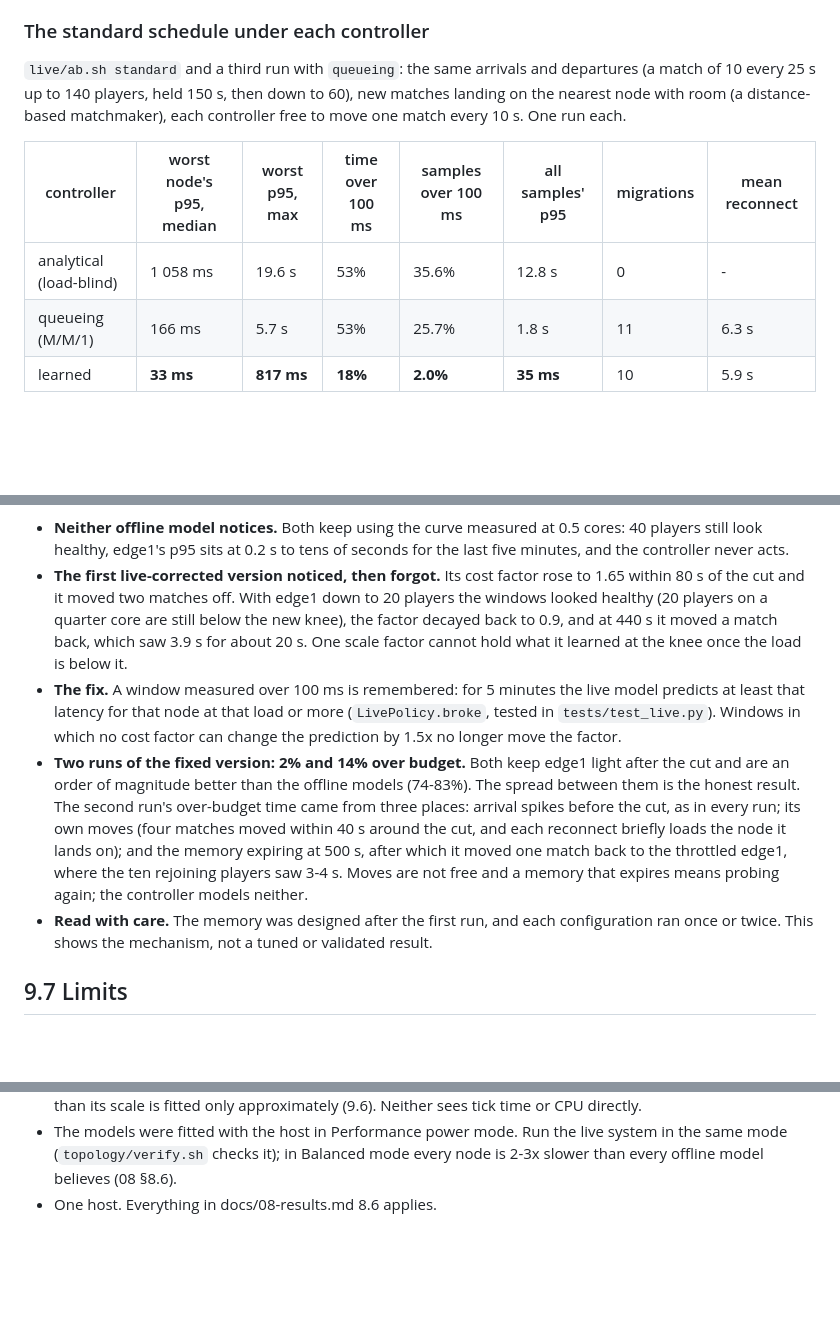
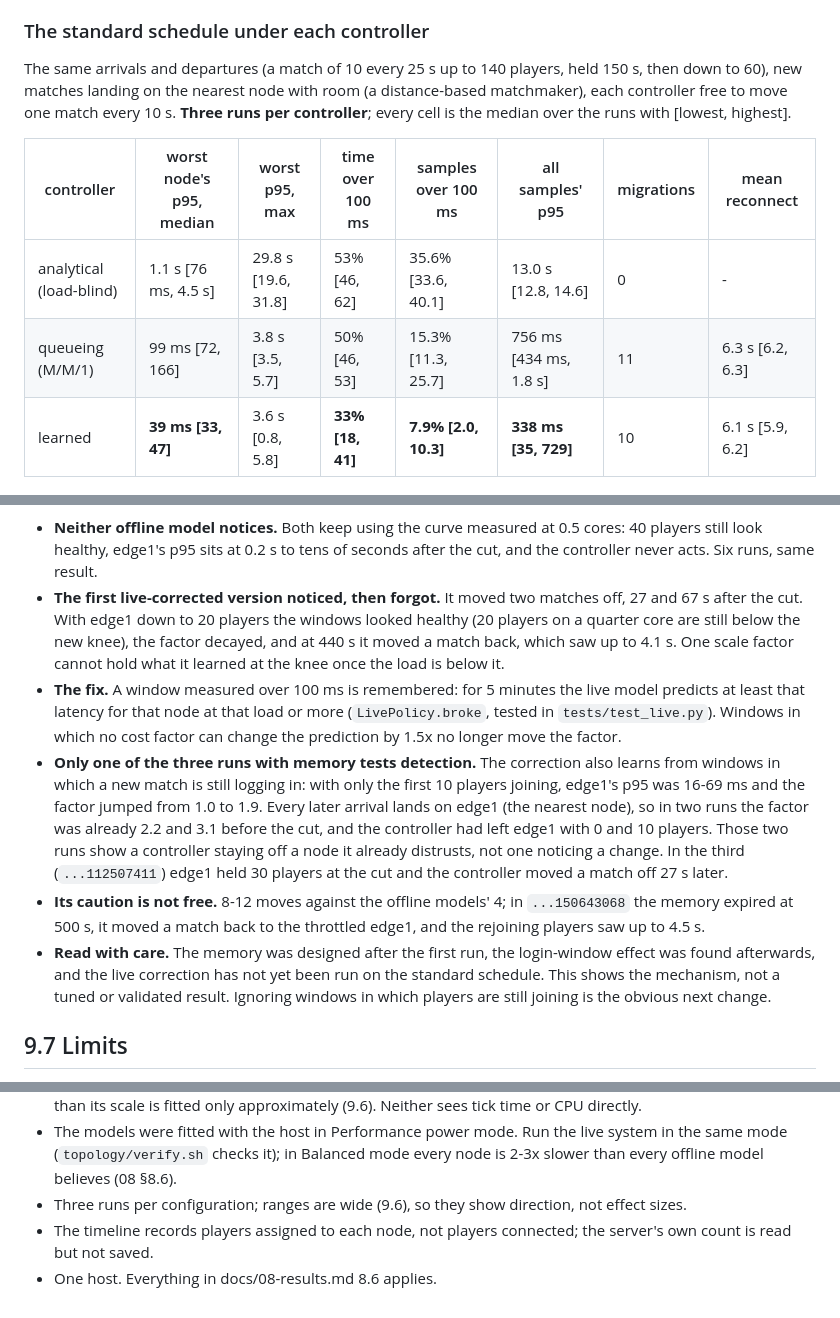
Before and after one commit to ankamteja/latency-aware-edge-game-placement, a Markdown page: docs/09-live.md, 3 parts joined by grey strips. GitHub-like rendering; blank space fills up the shorter version.

```diff
--- a/docs/09-live.md
+++ b/docs/09-live.md
@@ -173,16 +173,17 @@ figures 6 and 7.
 
 ### The standard schedule under each controller
 
-`live/ab.sh standard` and a third run with `queueing`: the same arrivals and
-departures (a match of 10 every 25 s up to 140 players, held 150 s, then down
-to 60), new matches landing on the nearest node with room (a distance-based
-matchmaker), each controller free to move one match every 10 s. One run each.
+The same arrivals and departures (a match of 10 every 25 s up to 140 players,
+held 150 s, then down to 60), new matches landing on the nearest node with
+room (a distance-based matchmaker), each controller free to move one match
+every 10 s. **Three runs per controller**; every cell is the median over the
+runs with [lowest, highest].
 
 | controller | worst node's p95, median | worst p95, max | time over 100 ms | samples over 100 ms | all samples' p95 | migrations | mean reconnect |
 |---|---|---|---|---|---|---|---|
-| analytical (load-blind) | 1 058 ms | 19.6 s | 53% | 35.6% | 12.8 s | 0 | - |
-| queueing (M/M/1) | 166 ms | 5.7 s | 53% | 25.7% | 1.8 s | 11 | 6.3 s |
-| learned | **33 ms** | **817 ms** | **18%** | **2.0%** | **35 ms** | 10 | 5.9 s |
+| analytical (load-blind) | 1.1 s [76 ms, 4.5 s] | 29.8 s [19.6, 31.8] | 53% [46, 62] | 35.6% [33.6, 40.1] | 13.0 s [12.8, 14.6] | 0 | - |
+| queueing (M/M/1) | 99 ms [72, 166] | 3.8 s [3.5, 5.7] | 50% [46, 53] | 15.3% [11.3, 25.7] | 756 ms [434 ms, 1.8 s] | 11 | 6.3 s [6.2, 6.3] |
+| learned | **39 ms [33, 47]** | 3.6 s [0.8, 5.8] | **33% [18, 41]** | **7.9% [2.0, 10.3]** | **338 ms [35, 729]** | 10 | 6.1 s [5.9, 6.2] |
 
 ![worst p95 over time under each controller](../figures/fig6_live_ab.png)
 
@@ -243,32 +253,36 @@ per run.
 
 - **Neither offline model notices.** Both keep using the curve measured at
   0.5 cores: 40 players still look healthy, edge1's p95 sits at 0.2 s to
-  tens of seconds for the last five minutes, and the controller never acts.
-- **The first live-corrected version noticed, then forgot.** Its cost factor
-  rose to 1.65 within 80 s of the cut and it moved two matches off. With
-  edge1 down to 20 players the windows looked healthy (20 players on a
-  quarter core are still below the new knee), the factor decayed back to
-  0.9, and at 440 s it moved a match back, which saw 3.9 s for about 20 s.
-  One scale factor cannot hold what it learned at the knee once the load is
-  below it.
+  tens of seconds after the cut, and the controller never acts. Six runs,
+  same result.
+- **The first live-corrected version noticed, then forgot.** It moved two
+  matches off, 27 and 67 s after the cut. With edge1 down to 20 players the
+  windows looked healthy (20 players on a quarter core are still below the
+  new knee), the factor decayed, and at 440 s it moved a match back, which
+  saw up to 4.1 s. One scale factor cannot hold what it learned at the knee
+  once the load is below it.
 - **The fix.** A window measured over 100 ms is remembered: for 5 minutes
   the live model predicts at least that latency for that node at that load
   or more (`LivePolicy.broke`, tested in `tests/test_live.py`). Windows in
   which no cost factor can change the prediction by 1.5x no longer move the
   factor.
-- **Two runs of the fixed version: 2% and 14% over budget.** Both keep
-  edge1 light after the cut and are an order of magnitude better than the
-  offline models (74-83%). The spread between them is the honest result.
-  The second run's over-budget time came from three places: arrival spikes
-  before the cut, as in every run; its own moves (four matches moved within
-  40 s around the cut, and each reconnect briefly loads the node it lands
-  on); and the memory expiring at 500 s, after which it moved one match
-  back to the throttled edge1, where the ten rejoining players saw 3-4 s.
-  Moves are not free and a memory that expires means probing again; the
-  controller models neither.
-- **Read with care.** The memory was designed after the first run, and each
-  configuration ran once or twice. This shows the mechanism, not a tuned or
-  validated result.
+- **Only one of the three runs with memory tests detection.** The
+  correction also learns from windows in which a new match is still logging
+  in: with only the first 10 players joining, edge1's p95 was 16-69 ms and
+  the factor jumped from 1.0 to 1.9. Every later arrival lands on edge1 (the
+  nearest node), so in two runs the factor was already 2.2 and 3.1 before
+  the cut, and the controller had left edge1 with 0 and 10 players. Those two
+  runs show a controller staying off a node it already distrusts, not one
+  noticing a change. In the third (`...112507411`) edge1 held 30 players at
+  the cut and the controller moved a match off 27 s later.
+- **Its caution is not free.** 8-12 moves against the offline models' 4; in
+  `...150643068` the memory expired at 500 s, it moved a match back to the
+  throttled edge1, and the rejoining players saw up to 4.5 s.
+- **Read with care.** The memory was designed after the first run, the
+  login-window effect was found afterwards, and the live correction has not
+  yet been run on the standard schedule. This shows the mechanism, not a
+  tuned or validated result. Ignoring windows in which players are still
+  joining is the obvious next change.
 
 ## 9.7 Limits
 
@@ -286,4 +300,8 @@ per run.
 - The models were fitted with the host in Performance power mode. Run the live
   system in the same mode (`topology/verify.sh` checks it); in Balanced mode
   every node is 2-3x slower than every offline model believes (08 §8.6).
+- Three runs per configuration; ranges are wide (9.6), so they show
+  direction, not effect sizes.
+- The timeline records players assigned to each node, not players
+  connected; the server's own count is read but not saved.
 - One host. Everything in docs/08-results.md 8.6 applies.
```
Also changed, not shown: other parts of docs/09-live.md (+46 -37 lines).
